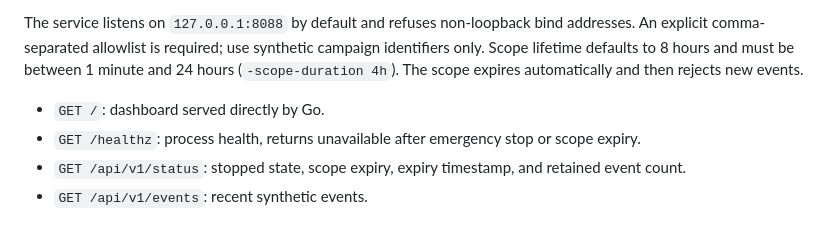
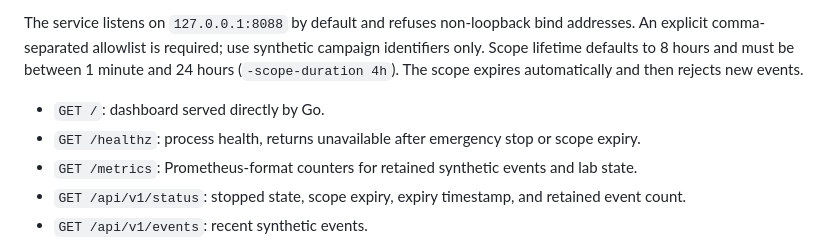
Before and after one commit to rpauts2/phantom-proxy, a Markdown page: docs/GO_ONLY_MIGRATION.md, the part around the change. Drawn GitHub-style.

Commit message:
docs: document simulation Prometheus metrics endpoint

```diff
--- a/docs/GO_ONLY_MIGRATION.md
+++ b/docs/GO_ONLY_MIGRATION.md
@@ -63,6 +63,7 @@ The service listens on `127.0.0.1:8088` by default and refuses non-loopback bind
 
 - `GET /`: dashboard served directly by Go.
 - `GET /healthz`: process health, returns unavailable after emergency stop or scope expiry.
+- `GET /metrics`: Prometheus-format counters for retained synthetic events and lab state.
 - `GET /api/v1/status`: stopped state, scope expiry, expiry timestamp, and retained event count.
 - `GET /api/v1/events`: recent synthetic events.
 - `POST /api/v1/events`: add an event with `campaign_id`, `participant_id`, and `type`. The only accepted event types are `visit`, `click`, and `training_complete`.
```
